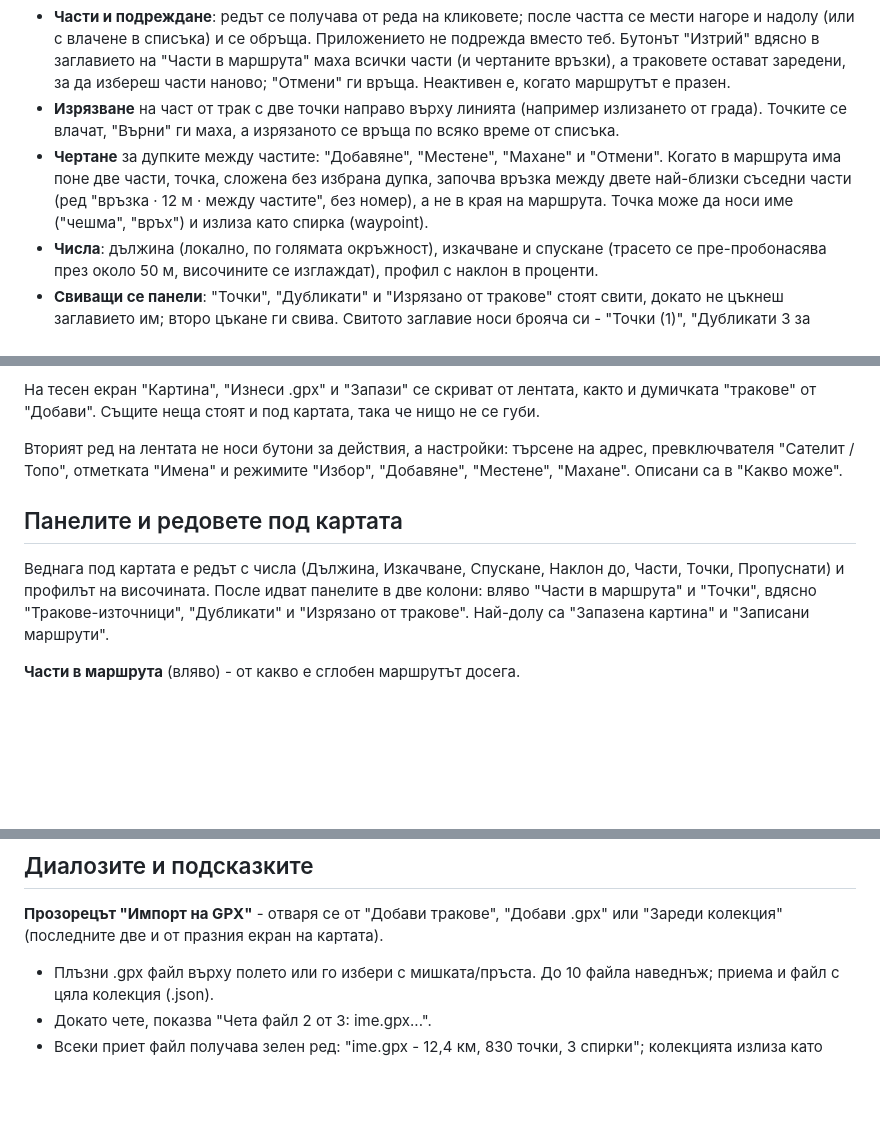
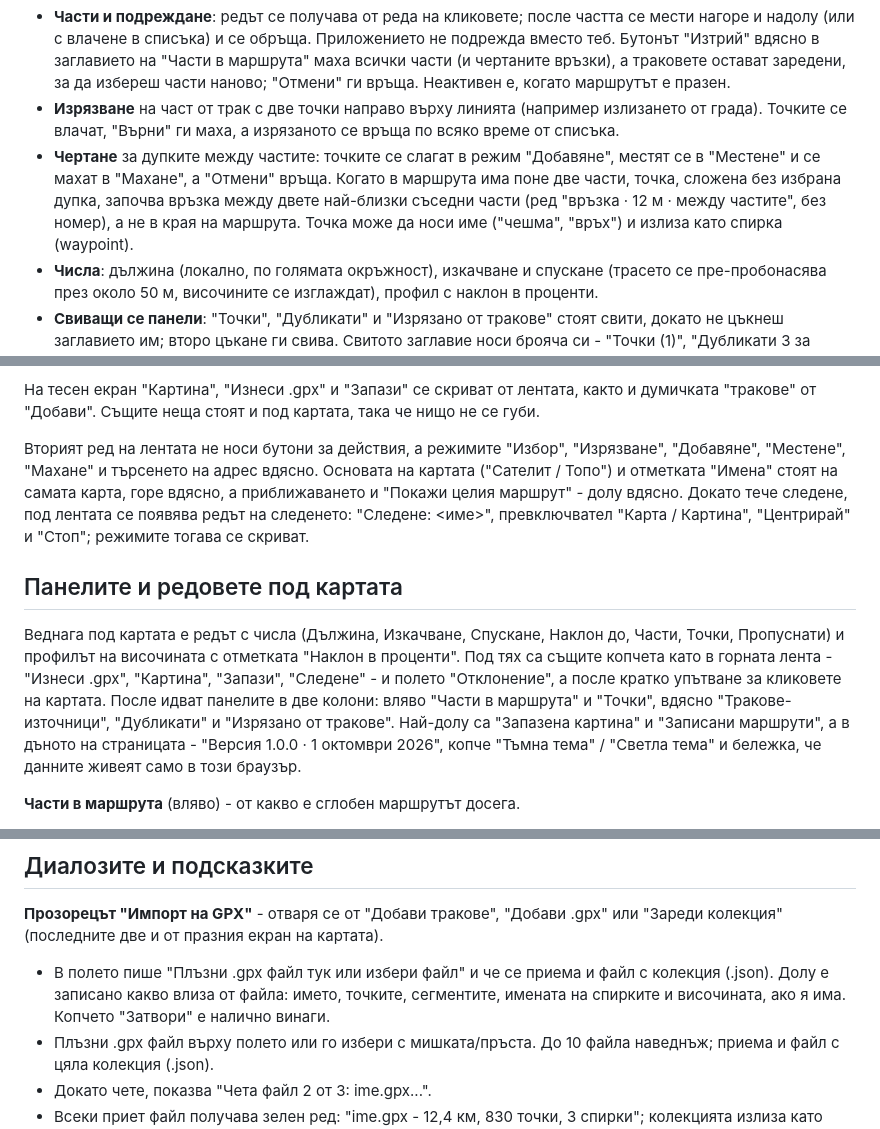
Before and after one commit to cepreu5/GPX-Builder, a Markdown page: README.md, 3 parts joined by grey strips. Rendered like a GitHub page; blank space fills up the shorter version.

```diff
--- a/README.md
+++ b/README.md
@@ -15,7 +15,7 @@
 - **Точки на прекъсване**: там, където приетите участъци на два трака се събират или се делят (краищата на общата отсечка, край на участък при друг трак), и на всяко кръстовище без обща отсечка (два трака само се пресичат) на картата стои пръстен. Участъците се делят в тези точки, така че от всяка тръгват отделни клонове. Пръстенът се вижда от самото начало: неизбраният е бял с лилав кант, а там, където маршрутът минава и продължава, е плътно лилав със стрелка. Посоката се избира само на картата: клик върху клона, по който маршрутът да продължи, сменя посоката в тази точка; избраният клон се подчертава, другите остават приглушени (при посочване на пръстена светват всички). Досегашното продължение не се губи: пази се в маршрута (`forks`) и се връща, щом отново избереш стария клон. Изборът влиза в "Отмени", в запазеното състояние и в изнесената колекция, затова след презареждане маршрутът минава по същия клон. Където клон за избор няма, дупката си остава с "Затвори с чертаене" / "Свържи направо".
 - **Части и подреждане**: редът се получава от реда на кликовете; после частта се мести нагоре и надолу (или с влачене в списъка) и се обръща. Приложението не подрежда вместо теб. Бутонът "Изтрий" вдясно в заглавието на "Части в маршрута" маха всички части (и чертаните връзки), а траковете остават заредени, за да избереш части наново; "Отмени" ги връща. Неактивен е, когато маршрутът е празен.
 - **Изрязване** на част от трак с две точки направо върху линията (например излизането от града). Точките се влачат, "Върни" ги маха, а изрязаното се връща по всяко време от списъка.
-- **Чертане** за дупките между частите: "Добавяне", "Местене", "Махане" и "Отмени". Когато в маршрута има поне две части, точка, сложена без избрана дупка, започва връзка между двете най-близки съседни части (ред "връзка · 12 м · между частите", без номер), а не в края на маршрута. Точка може да носи име ("чешма", "връх") и излиза като спирка (waypoint).
+- **Чертане** за дупките между частите: точките се слагат в режим "Добавяне", местят се в "Местене" и се махат в "Махане", а "Отмени" връща. Когато в маршрута има поне две части, точка, сложена без избрана дупка, започва връзка между двете най-близки съседни части (ред "връзка · 12 м · между частите", без номер), а не в края на маршрута. Точка може да носи име ("чешма", "връх") и излиза като спирка (waypoint).
 - **Числа**: дължина (локално, по голямата окръжност), изкачване и спускане (трасето се пре-пробонасява през около 50 м, височините се изглаждат), профил с наклон в проценти.
 - **Свиващи се панели**: "Точки", "Дубликати" и "Изрязано от тракове" стоят свити, докато не цъкнеш заглавието им; второ цъкане ги свива. Свитото заглавие носи брояча си - "Точки (1)", "Дубликати 3 за решение · 2 пропуснати", "Изрязано от тракове (1)" - а цъкането само отваря панела, без да пипа картата или да решава нещо. Кое е отворено се помни в браузъра, както "Сателит / Топо".
 - **Запази и записани маршрути**: маршрутът се записва сам в браузъра половин секунда след всяка промяна, така че нищо не се губи и без да натискаш нищо. Бутонът "Запази" (в горната лента и под картата) записва веднага, потвърждава с "Записано: <име>" и вдига датата на промяна на текущия маршрут - а списъкът "Записани маршрути" е подреден точно по нея, затова натиснатият отива най-горе. Не прави копие и не сваля файл: за файл на диска е "Изнеси .gpx".
@@ -40,11 +40,11 @@
 
 На тесен екран "Картина", "Изнеси .gpx" и "Запази" се скриват от лентата, както и думичката "тракове" от "Добави". Същите неща стоят и под картата, така че нищо не се губи.
 
-Вторият ред на лентата не носи бутони за действия, а настройки: търсене на адрес, превключвателя "Сателит / Топо", отметката "Имена" и режимите "Избор", "Добавяне", "Местене", "Махане". Описани са в "Какво може".
+Вторият ред на лентата не носи бутони за действия, а режимите "Избор", "Изрязване", "Добавяне", "Местене", "Махане" и търсенето на адрес вдясно. Основата на картата ("Сателит / Топо") и отметката "Имена" стоят на самата карта, горе вдясно, а приближаването и "Покажи целия маршрут" - долу вдясно. Докато тече следене, под лентата се появява редът на следенето: "Следене: <име>", превключвател "Карта / Картина", "Центрирай" и "Стоп"; режимите тогава се скриват.
 
 ## Панелите и редовете под картата
 
-Веднага под картата е редът с числа (Дължина, Изкачване, Спускане, Наклон до, Части, Точки, Пропуснати) и профилът на височината. После идват панелите в две колони: вляво "Части в маршрута" и "Точки", вдясно "Тракове-източници", "Дубликати" и "Изрязано от тракове". Най-долу са "Запазена картина" и "Записани маршрути".
+Веднага под картата е редът с числа (Дължина, Изкачване, Спускане, Наклон до, Части, Точки, Пропуснати) и профилът на височината с отметката "Наклон в проценти". Под тях са същите копчета като в горната лента - "Изнеси .gpx", "Картина", "Запази", "Следене" - и полето "Отклонение", а после кратко упътване за кликовете на картата. После идват панелите в две колони: вляво "Части в маршрута" и "Точки", вдясно "Тракове-източници", "Дубликати" и "Изрязано от тракове". Най-долу са "Запазена картина" и "Записани маршрути", а в дъното на страницата - "Версия 1.0.0 · 1 октомври 2026", копче "Тъмна тема" / "Светла тема" и бележка, че данните живеят само в този браузър.
 
 **Части в маршрута** (вляво) - от какво е сглобен маршрутът досега.
 - Всеки ред е една част: номерче в цвета на трака, име на трака с отрязъка (от кой до кой километър, "обърната", ако посоката е сменена), дължина.
@@ -95,6 +95,7 @@
 ## Диалозите и подсказките
 
 **Прозорецът "Импорт на GPX"** - отваря се от "Добави тракове", "Добави .gpx" или "Зареди колекция" (последните две и от празния екран на картата).
+- В полето пише "Плъзни .gpx файл тук или избери файл" и че се приема и файл с колекция (.json). Долу е записано какво влиза от файла: името, точките, сегментите, имената на спирките и височината, ако я има. Копчето "Затвори" е налично винаги.
 - Плъзни .gpx файл върху полето или го избери с мишката/пръста. До 10 файла наведнъж; приема и файл с цяла колекция (.json).
 - Докато чете, показва "Чета файл 2 от 3: ime.gpx...".
 - Всеки приет файл получава зелен ред: "ime.gpx - 12,4 км, 830 точки, 3 спирки"; колекцията излиза като "ime.json - колекция: 5 трака, 2 маршрута".
```
Also changed, not shown: other parts of README.md (+8 -7 lines).
